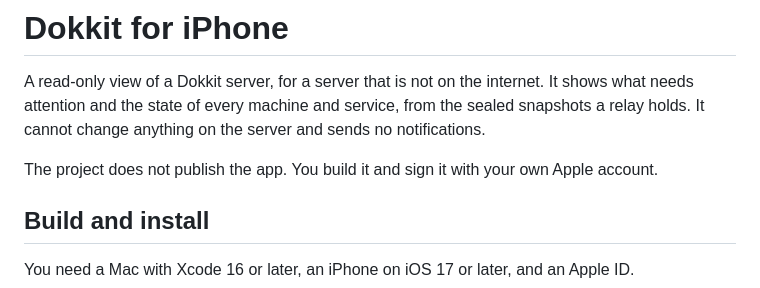
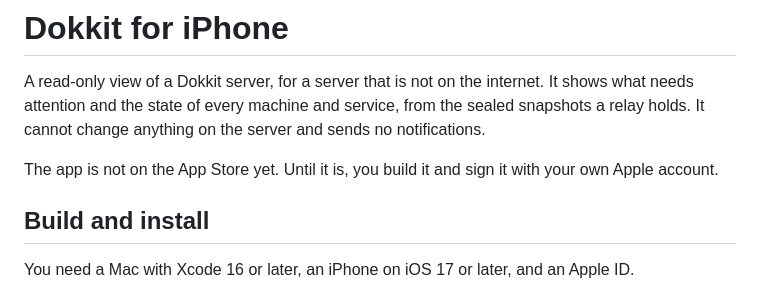
Before and after one commit to nathannncurtis/dokkit, a Markdown page: apps/ios/README.md, the part around the change. Drawn GitHub-style.

Commit message:
The app READMEs say the apps are not on the App Store or Google Play yet
Co-Authored-By: Claude <noreply@anthropic.com>

```diff
--- a/apps/ios/README.md
+++ b/apps/ios/README.md
@@ -2,7 +2,7 @@
 
 A read-only view of a Dokkit server, for a server that is not on the internet. It shows what needs attention and the state of every machine and service, from the sealed snapshots a relay holds. It cannot change anything on the server and sends no notifications.
 
-The project does not publish the app. You build it and sign it with your own Apple account.
+The app is not on the App Store yet. Until it is, you build it and sign it with your own Apple account.
 
 ## Build and install
 
```
Also changed, not shown: apps/android/README.md (+1 -1 lines).
